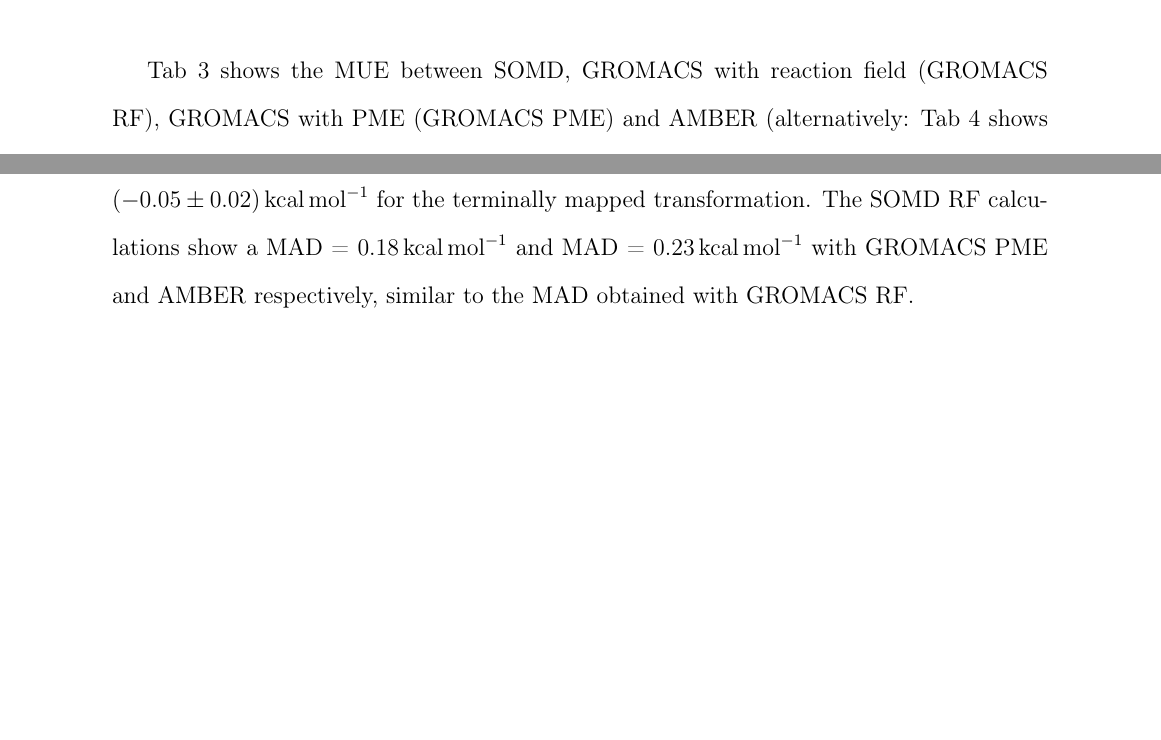
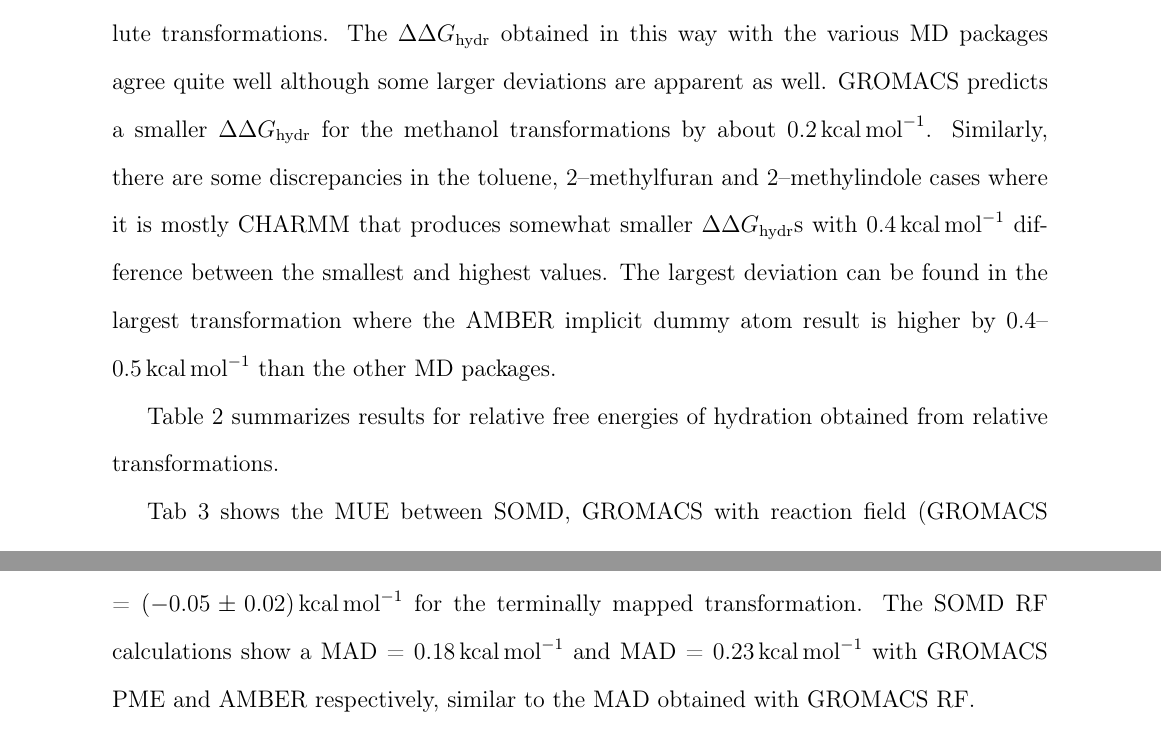
Before and after one commit to MobleyLab/relative-solvation-paper, a LaTeX paper (reprod.tex): two parts of pages 19 and 20 of 43 before the commit and two parts of pages 18 and 29 of 43 after it, joined at a grey line, cut at the place of the change, the shorter picture padded with empty space. Compiled offline with pdfLaTeX; a LaTeX package or settings file that is missing is left out.

Commit message:
added description for Table 1

```diff
--- a/reprod.tex
+++ b/reprod.tex
@@ -837,7 +837,17 @@
 
 Table~\ref{tab:absolute} summarizes results for relative free energies of
 hydration obtained from absolute transformations.
-
+% HHL: SB can you compute MAE for this, please?
+The $\Delta\Delta G_{\mathrm{hydr}}$ obtained in this way with the various MD
+packages agree quite well although some larger deviations are apparent as
+well.  GROMACS predicts a smaller $\Delta\Delta G_{\mathrm{hydr}}$ for the
+methanol transformations by about \SI{0.2}{kcal.mol^{-1}}.  Similarly, there
+are some discrepancies in the toluene, 2--methylfuran and 2--methylindole cases
+where it is mostly CHARMM that produces somewhat smaller $\Delta\Delta
+G_{\mathrm{hydr}}$s with \SI{0.4}{kcal.mol^{-1}} difference between the
+smallest and highest values.  The largest deviation can be found in the largest
+transformation where the AMBER implicit dummy atom result is higher by
+0.4--\SI{0.5}{kcal.mol^{-1}} than the other MD packages.
 \begin{table}[]
   \begin{minipage}{\linewidth}
     \caption{Comparing relative free energies of hydration for various MD
@@ -1402,6 +1400,15 @@
 instances may be due to differences in the softcore implementations.
 %%JM we need to elaborate here
 
+As regards methane $\rightarrow$ neopentane transformation SOMD is able to
+maintain consistency between central and terminal mapping, as shown in
+tab~\ref{S-tab:sire-finalresults}, while GROMACS RF displays a $\Delta\Delta$G
+of \SI{-0.20 +-   0.01}{kcal.mol^{-1}} for the centrally mapped transformation
+and $\Delta\Delta$G = \SI{-0.05 +- 0.02}{kcal.mol^{-1}} for the terminally
+mapped transformation. The SOMD RF calculations show a MAD =
+\SI{0.18}{kcal.mol^{-1}} and MAD = \SI{0.23}{kcal.mol^{-1}} with GROMACS PME
+and AMBER respectively, similar to the MAD obtained with GROMACS RF.
+
 \todo{GROMACS RF in vacuum uses a dielectric of 1.0, this causes problems for
 Sire vacuum simulations} %DLM: What does this mean?
 %JM: we get different intramolecular electrostatics if using a dielectric of 1.0.
```
Also changed, not shown: reprod.tex (14 more changed lines).
